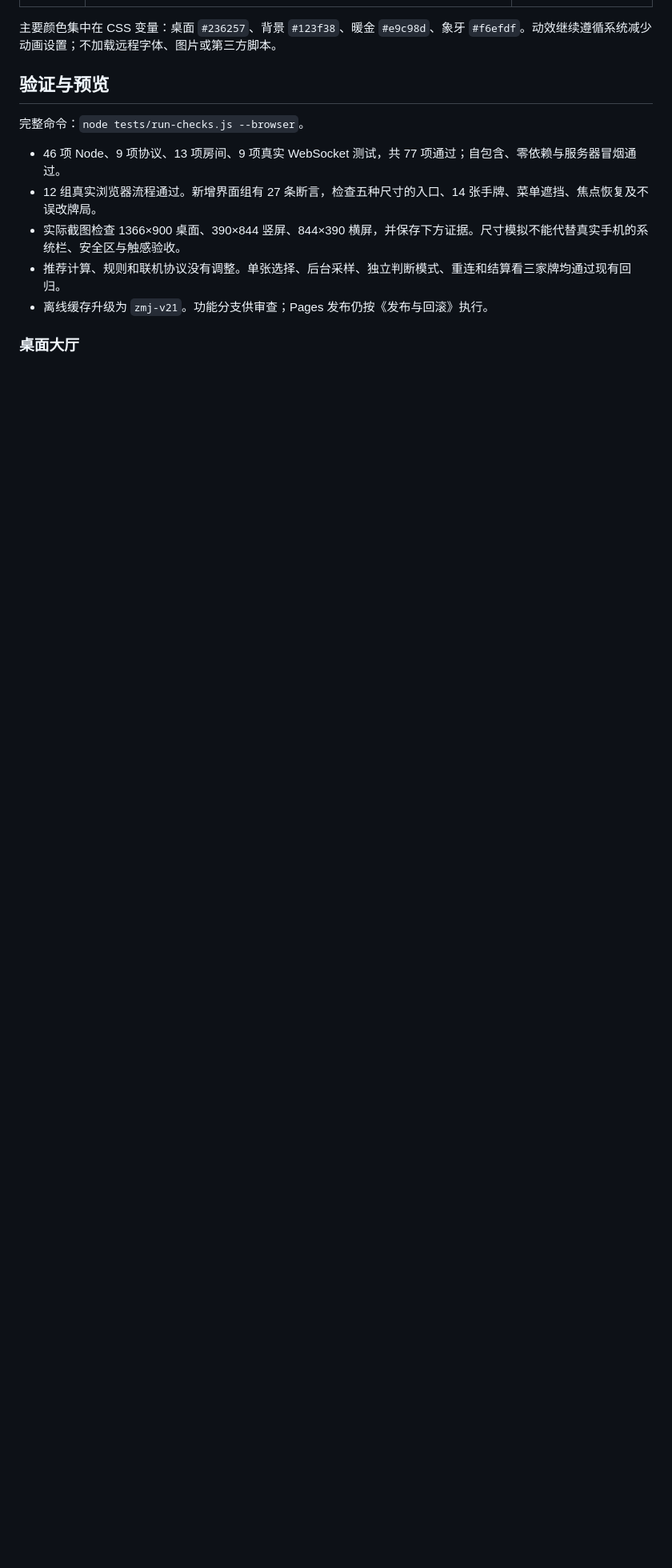
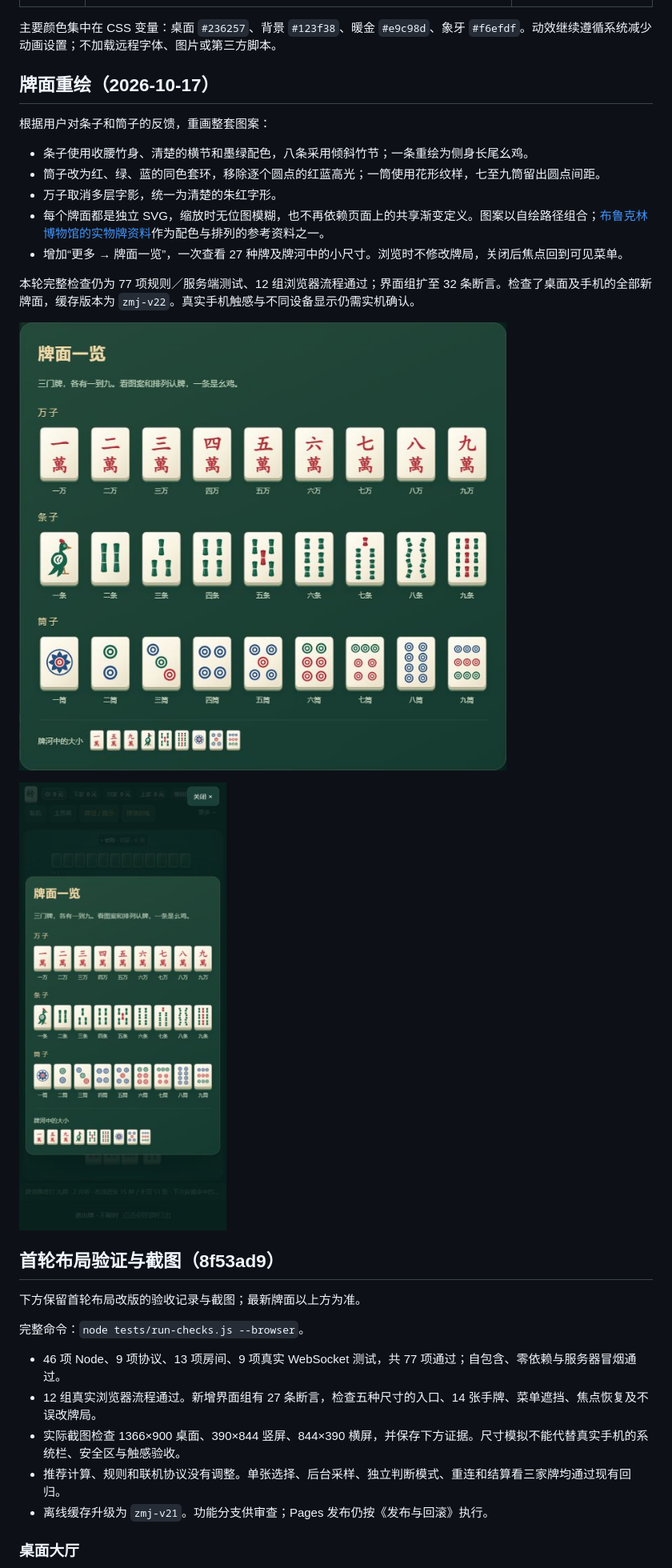
Before and after one commit to 2653296079/mahjong, a Markdown page: 视觉设计说明.md, the part around the change. Shown at 80% size. Rendered like a GitHub page; pictures changed too: reports/screenshots/tile-atlas-mobile.jpg (added), reports/screenshots/tile-faces.jpg (added); blank space fills up the shorter version.

Commit message:
Redraw bamboo and circle tile faces with clean ink patterns

```diff
--- a/视觉设计说明.md
+++ b/视觉设计说明.md
@@ -23,7 +23,25 @@
 
 主要颜色集中在 CSS 变量：桌面 `#236257`、背景 `#123f38`、暖金 `#e9c98d`、象牙 `#f6efdf`。动效继续遵循系统减少动画设置；不加载远程字体、图片或第三方脚本。
 
-## 验证与预览
+## 牌面重绘（2026-10-17）
+
+根据用户对条子和筒子的反馈，重画整套图案：
+
+- 条子使用收腰竹身、清楚的横节和墨绿配色，八条采用倾斜竹节；一条重绘为侧身长尾幺鸡。
+- 筒子改为红、绿、蓝的同色套环，移除逐个圆点的红蓝高光；一筒使用花形纹样，七至九筒留出圆点间距。
+- 万子取消多层字影，统一为清楚的朱红字形。
+- 每个牌面都是独立 SVG，缩放时无位图模糊，也不再依赖页面上的共享渐变定义。图案以自绘路径组合；[布鲁克林博物馆的实物牌资料](https://www.brooklynmuseum.org/objects/164742)作为配色与排列的参考资料之一。
+- 增加“更多 → 牌面一览”，一次查看 27 种牌及牌河中的小尺寸。浏览时不修改牌局，关闭后焦点回到可见菜单。
+
+本轮完整检查仍为 77 项规则／服务端测试、12 组浏览器流程通过；界面组扩至 32 条断言。检查了桌面及手机的全部新牌面，缓存版本为 `zmj-v22`。真实手机触感与不同设备显示仍需实机确认。
+
+![最新牌面细节](reports/screenshots/tile-faces.jpg)
+
+![手机牌面一览](reports/screenshots/tile-atlas-mobile.jpg)
+
+## 首轮布局验证与截图（8f53ad9）
+
+下方保留首轮布局改版的验收记录与截图；最新牌面以上方为准。
 
 完整命令：`node tests/run-checks.js --browser`。
 
```
Also changed, not shown: 发布与回滚.md (+3 -3 lines), 实施记录.md (+8 -0 lines), reports/screenshots/tile-atlas-desktop.jpg (added), 4 other files.
